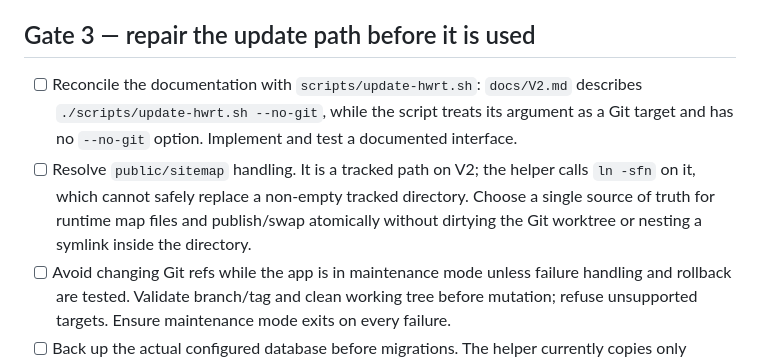
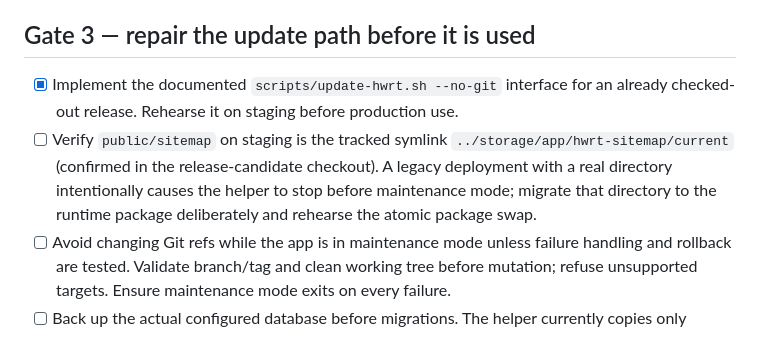
Before and after one commit to medrescuetech/cselog, a Markdown page: docs/continuations/HWRT_V2_MERGE_AND_DEPLOYMENT_CHECKLIST_2026-09-27.md, the part around the change. Rendered like a GitHub page.

Commit message:
Correct V2 update checklist against inspected release candidate

```diff
--- a/docs/continuations/HWRT_V2_MERGE_AND_DEPLOYMENT_CHECKLIST_2026-09-27.md
+++ b/docs/continuations/HWRT_V2_MERGE_AND_DEPLOYMENT_CHECKLIST_2026-09-27.md
@@ -37,8 +37,8 @@ This checklist complements [docs/V2.md](../V2.md) and [the September 25 continua
 
 ## Gate 3 — repair the update path before it is used
 
-- [ ] Reconcile the documentation with `scripts/update-hwrt.sh`: `docs/V2.md` describes `./scripts/update-hwrt.sh --no-git`, while the script treats its argument as a Git target and has no `--no-git` option. Implement and test a documented interface.
-- [ ] Resolve `public/sitemap` handling. It is a tracked path on V2; the helper calls `ln -sfn` on it, which cannot safely replace a non-empty tracked directory. Choose a single source of truth for runtime map files and publish/swap atomically without dirtying the Git worktree or nesting a symlink inside the directory.
+- [x] Implement the documented `scripts/update-hwrt.sh --no-git` interface for an already checked-out release. Rehearse it on staging before production use.
+- [ ] Verify `public/sitemap` on staging is the tracked symlink `../storage/app/hwrt-sitemap/current` (confirmed in the release-candidate checkout). A legacy deployment with a real directory intentionally causes the helper to stop before maintenance mode; migrate that directory to the runtime package deliberately and rehearse the atomic package swap.
 - [ ] Avoid changing Git refs while the app is in maintenance mode unless failure handling and rollback are tested. Validate branch/tag and clean working tree before mutation; refuse unsupported targets. Ensure maintenance mode exits on every failure.
 - [ ] Back up the actual configured database before migrations. The helper currently copies only `database/database.sqlite`; for cPanel MariaDB/MySQL it merely prints a reminder. Add a tested dump/restore procedure and an off-host copy appropriate to the deployed database. Do not put secrets into command output or Git.
 - [ ] Back up/restorable uploads, map package, `.env` location and release ref. Distinguish code rollback from database restore if a migration is irreversible. Test restore on a disposable copy.
```
